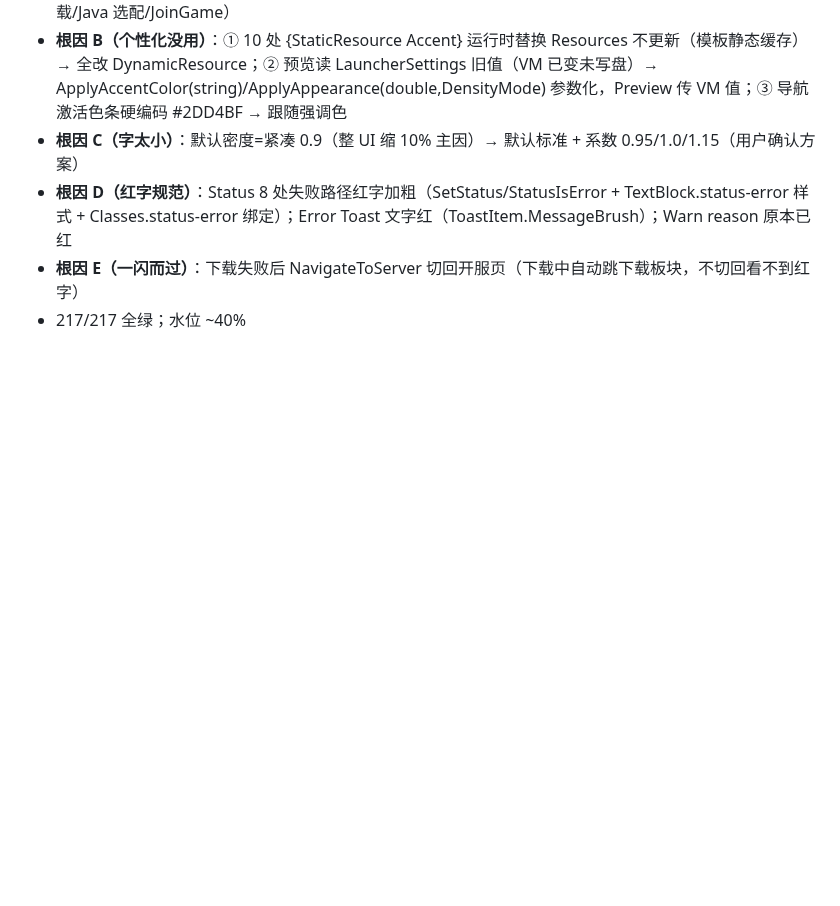
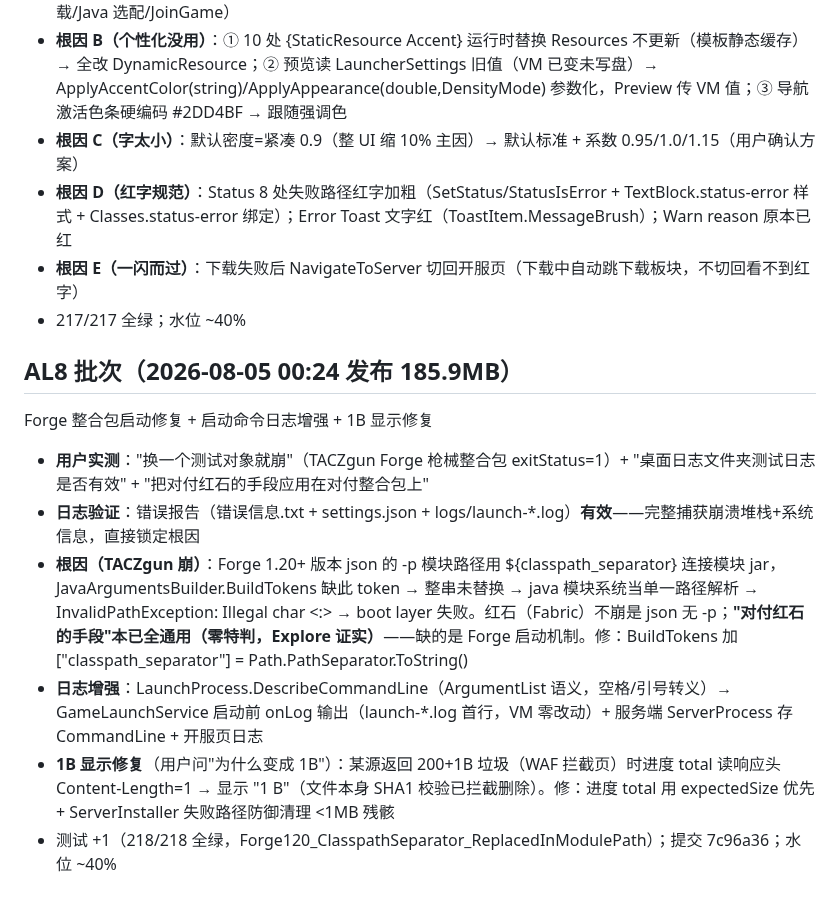
Before and after one commit to lattice1184/Lattice-Launcher, a Markdown page: SESSION_NOTES.md, the part around the change. Drawn GitHub-style; blank space fills up the shorter version.

Commit message:
SESSION_NOTES: AL8 批次记录
Co-Authored-By: Claude <noreply@anthropic.com>

```diff
--- a/SESSION_NOTES.md
+++ b/SESSION_NOTES.md
@@ -244,3 +244,12 @@ server.jar 下载校验 + 解封文件级 + 字号
 - **根因 D（红字规范）**：Status 8 处失败路径红字加粗（SetStatus/StatusIsError + TextBlock.status-error 样式 + Classes.status-error 绑定）；Error Toast 文字红（ToastItem.MessageBrush）；Warn reason 原本已红
 - **根因 E（一闪而过）**：下载失败后 NavigateToServer 切回开服页（下载中自动跳下载板块，不切回看不到红字）
 - 217/217 全绿；水位 ~40%
+
+## AL8 批次（2026-08-05 00:24 发布 185.9MB）
+Forge 整合包启动修复 + 启动命令日志增强 + 1B 显示修复
+- **用户实测**："换一个测试对象就崩"（TACZgun Forge 枪械整合包 exitStatus=1）+ "桌面日志文件夹测试日志是否有效" + "把对付红石的手段应用在对付整合包上"
+- **日志验证**：错误报告（错误信息.txt + settings.json + logs/launch-*.log）**有效**——完整捕获崩溃堆栈+系统信息，直接锁定根因
+- **根因（TACZgun 崩）**：Forge 1.20+ 版本 json 的 -p 模块路径用 ${classpath_separator} 连接模块 jar，JavaArgumentsBuilder.BuildTokens 缺此 token → 整串未替换 → java 模块系统当单一路径解析 → InvalidPathException: Illegal char <:> → boot layer 失败。红石（Fabric）不崩是 json 无 -p；**"对付红石的手段"本已全通用（零特判，Explore 证实）**——缺的是 Forge 启动机制。修：BuildTokens 加 ["classpath_separator"] = Path.PathSeparator.ToString()
+- **日志增强**：LaunchProcess.DescribeCommandLine（ArgumentList 语义，空格/引号转义）→ GameLaunchService 启动前 onLog 输出（launch-*.log 首行，VM 零改动）+ 服务端 ServerProcess 存 CommandLine + 开服页日志
+- **1B 显示修复**（用户问"为什么变成 1B"）：某源返回 200+1B 垃圾（WAF 拦截页）时进度 total 读响应头 Content-Length=1 → 显示 "1 B"（文件本身 SHA1 校验已拦截删除）。修：进度 total 用 expectedSize 优先 + ServerInstaller 失败路径防御清理 <1MB 残骸
+- 测试 +1（218/218 全绿，Forge120_ClasspathSeparator_ReplacedInModulePath）；提交 7c96a36；水位 ~40%
```
